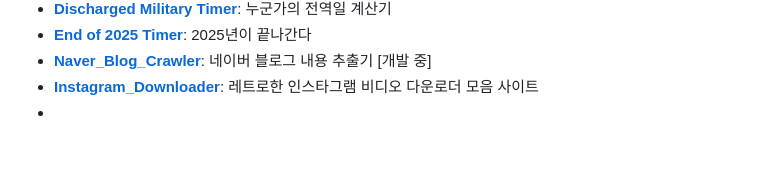
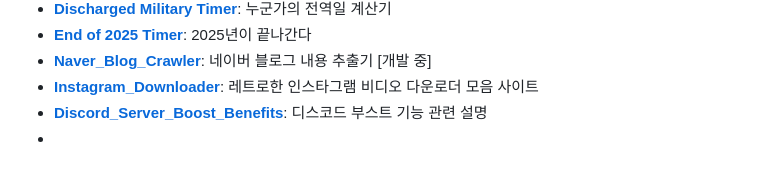
Before and after one commit to JTech-CO/my-website, a Markdown page: README.md, the part around the change. GitHub-like rendering.

```diff
--- a/README.md
+++ b/README.md
@@ -24,4 +24,5 @@ https://jtech-co.github.io/my-website/(프로그램 제목)%20(공백).html
 * **[End of 2025 Timer](<https://jtech-co.github.io/my-website/End%20of%202025%20Timer.html>)**: 2025년이 끝나간다
 * **[Naver_Blog_Crawler](https://jtech-co.github.io/my-website/Naver_Blog_Crawler.html)**: 네이버 블로그 내용 추출기 [개발 중]
 * **[Instagram_Downloader](https://jtech-co.github.io/my-website/Instagram_Downloader.html)**: 레트로한 인스타그램 비디오 다운로더 모음 사이트
+* **[Discord_Server_Boost_Benefits](https://jtech-co.github.io/my-website/Discord_Server_Boost_Benefits.html)**: 디스코드 부스트 기능 관련 설명
 *
```
